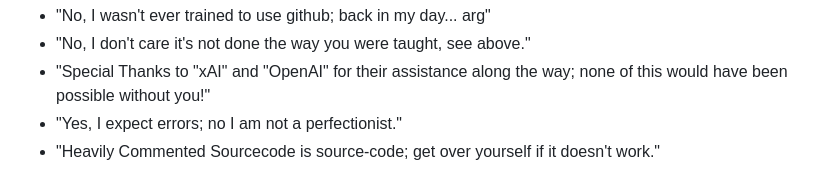
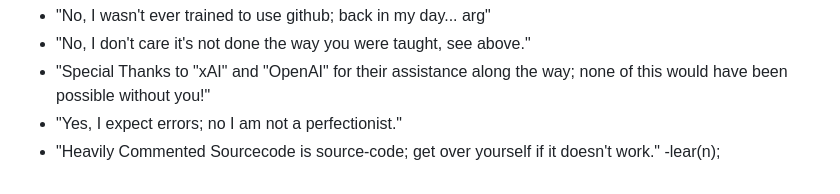
Before and after one commit to copyl-sys/ternary-stack, a Markdown page: README.md, the part around the change. Drawn GitHub-style.

```diff
--- a/README.md
+++ b/README.md
@@ -93,4 +93,4 @@ This repository is LLM-aware and includes:
 - "No, I don't care it's not done the way you were taught, see above."
 - "Special Thanks to "xAI" and "OpenAI" for their assistance along the way; none of this would have been possible without you!"
 - "Yes, I expect errors; no I am not a perfectionist."
-- "Heavily Commented Sourcecode is source-code; get over yourself if it doesn't work."
+- "Heavily Commented Sourcecode is source-code; get over yourself if it doesn't work." -lear(n);
```
